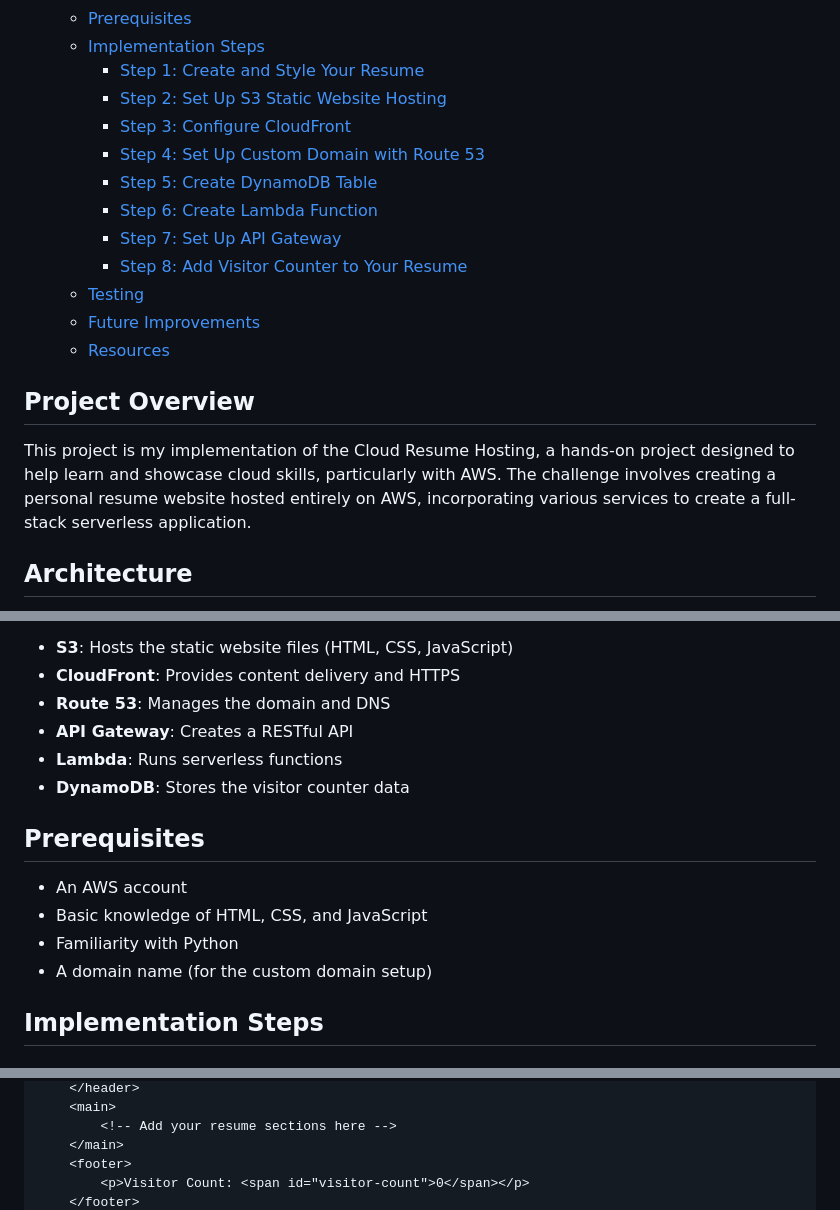
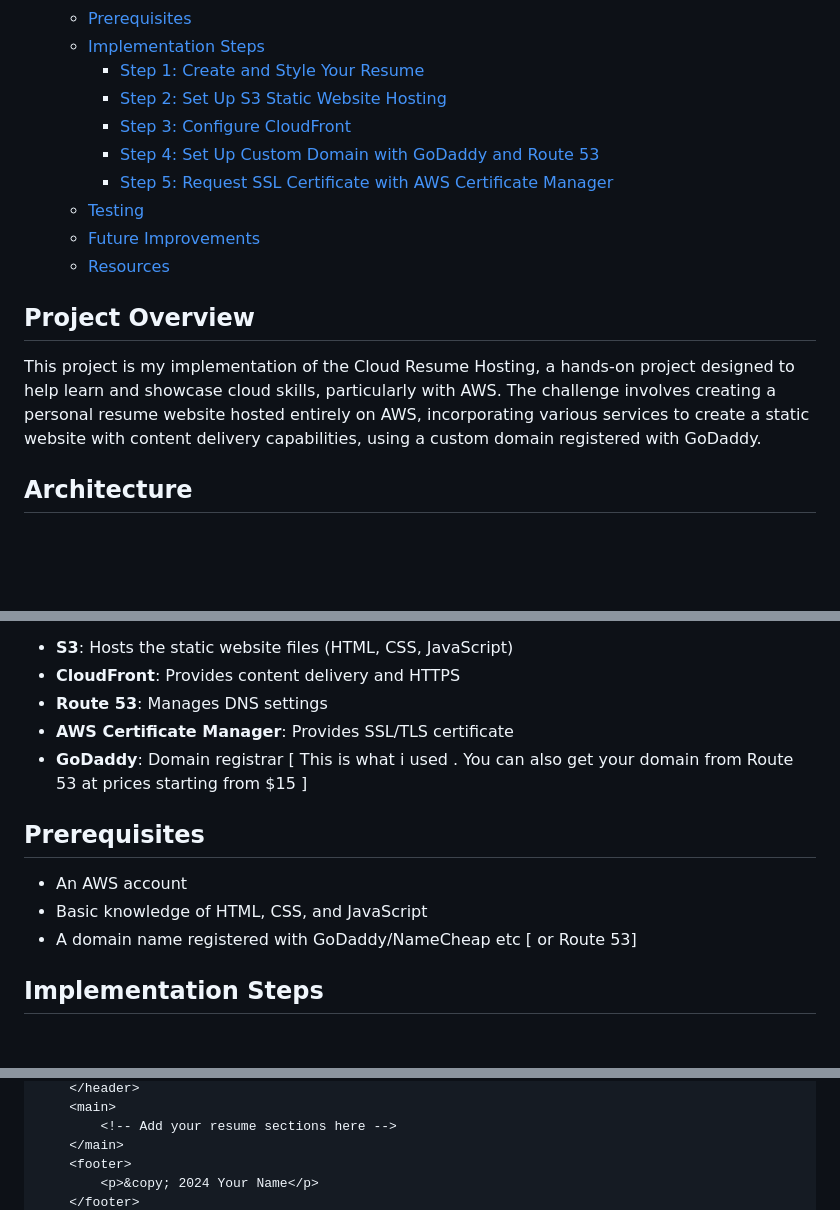
Before and after one commit to ambekadeshmukh/Cloud-Resume-Hosting, a Markdown page: README.md, 3 parts joined by grey strips. Drawn GitHub-style; blank space fills up the shorter version.

```diff
--- a/README.md
+++ b/README.md
@@ -10,18 +10,15 @@
     - [Step 1: Create and Style Your Resume](#step-1-create-and-style-your-resume)
     - [Step 2: Set Up S3 Static Website Hosting](#step-2-set-up-s3-static-website-hosting)
     - [Step 3: Configure CloudFront](#step-3-configure-cloudfront)
-    - [Step 4: Set Up Custom Domain with Route 53](#step-4-set-up-custom-domain-with-route-53)
-    - [Step 5: Create DynamoDB Table](#step-5-create-dynamodb-table)
-    - [Step 6: Create Lambda Function](#step-6-create-lambda-function)
-    - [Step 7: Set Up API Gateway](#step-7-set-up-api-gateway)
-    - [Step 8: Add Visitor Counter to Your Resume](#step-8-add-visitor-counter-to-your-resume)
+    - [Step 4: Set Up Custom Domain with GoDaddy and Route 53](#step-4-set-up-custom-domain-with-godaddy-and-route-53)
+    - [Step 5: Request SSL Certificate with AWS Certificate Manager](#step-5-request-ssl-certificate-with-aws-certificate-manager)
   - [Testing](#testing)
   - [Future Improvements](#future-improvements)
   - [Resources](#resources)
 
 ## Project Overview
 
-This project is my implementation of the Cloud Resume Hosting, a hands-on project designed to help learn and showcase cloud skills, particularly with AWS. The challenge involves creating a personal resume website hosted entirely on AWS, incorporating various services to create a full-stack serverless application.
+This project is my implementation of the Cloud Resume Hosting, a hands-on project designed to help learn and showcase cloud skills, particularly with AWS. The challenge involves creating a personal resume website hosted entirely on AWS, incorporating various services to create a static website with content delivery capabilities, using a custom domain registered with GoDaddy.
 
 ## Architecture
 
@@ -31,17 +26,15 @@ The project uses the following AWS services:
 
 - **S3**: Hosts the static website files (HTML, CSS, JavaScript)
 - **CloudFront**: Provides content delivery and HTTPS
-- **Route 53**: Manages the domain and DNS
-- **API Gateway**: Creates a RESTful API
-- **Lambda**: Runs serverless functions
-- **DynamoDB**: Stores the visitor counter data
+- **Route 53**: Manages DNS settings
+- **AWS Certificate Manager**: Provides SSL/TLS certificate
+- **GoDaddy**: Domain registrar [ This is what i used . You can also get your domain from Route 53 at prices starting from $15 ]
 
 ## Prerequisites
 
 - An AWS account
 - Basic knowledge of HTML, CSS, and JavaScript
-- Familiarity with Python
-- A domain name (for the custom domain setup)
+- A domain name registered with GoDaddy/NameCheap etc [ or Route 53]
 
 ## Implementation Steps
 
@@ -67,5 +60,5 @@ Create your resume using HTML and CSS. Here's a basic structure to get you start
         <!-- Add your resume sections here -->
     </main>
     <footer>
-        <p>Visitor Count: <span id="visitor-count">0</span></p>
+        <p>&copy; 2024 Your Name</p>
     </footer>
```
Also changed, not shown: other parts of README.md (+25 -69 lines).
